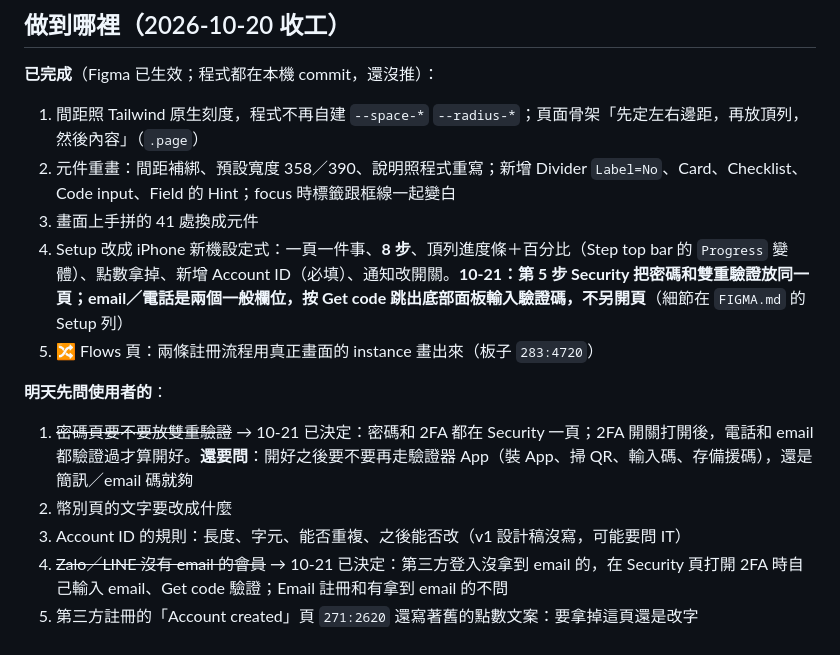
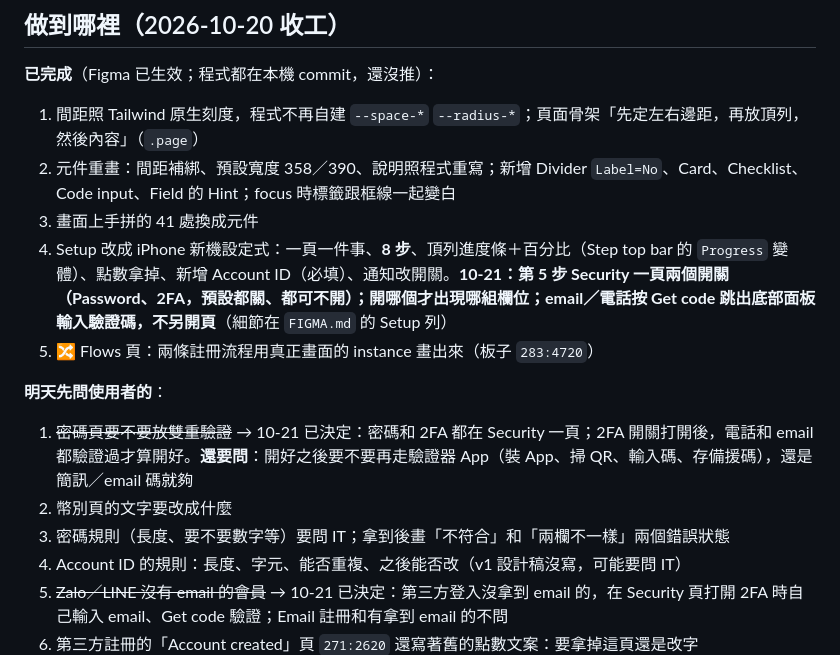
Before and after one commit to bacon927-source/v9bet, a Markdown page: MACHINES.md, the part around the change. Drawn GitHub-style.

Commit message:
Security: separate Password and Two-factor toggles
Both are off by default and both are optional. Each toggle reveals
only its own fields: password fields, or the email/phone fields with
Get code. New state 284:326 (password on, not filled yet).

Co-Authored-By: Claude Opus 5.5 <noreply@anthropic.com>

```diff
--- a/MACHINES.md
+++ b/MACHINES.md
@@ -36,12 +36,13 @@
 1. 間距照 Tailwind 原生刻度，程式不再自建 `--space-*` `--radius-*`；頁面骨架「先定左右邊距，再放頂列，然後內容」（`.page`）
 2. 元件重畫：間距補綁、預設寬度 358／390、說明照程式重寫；新增 Divider `Label=No`、Card、Checklist、Code input、Field 的 Hint；focus 時標籤跟框線一起變白
 3. 畫面上手拼的 41 處換成元件
-4. Setup 改成 iPhone 新機設定式：一頁一件事、**8 步**、頂列進度條＋百分比（Step top bar 的 `Progress` 變體）、點數拿掉、新增 Account ID（必填）、通知改開關。**10-21：第 5 步 Security 把密碼和雙重驗證放同一頁；email／電話是兩個一般欄位，按 Get code 跳出底部面板輸入驗證碼，不另開頁**（細節在 `FIGMA.md` 的 Setup 列）
+4. Setup 改成 iPhone 新機設定式：一頁一件事、**8 步**、頂列進度條＋百分比（Step top bar 的 `Progress` 變體）、點數拿掉、新增 Account ID（必填）、通知改開關。**10-21：第 5 步 Security 一頁兩個開關（Password、2FA，預設都關、都可不開）；開哪個才出現哪組欄位；email／電話按 Get code 跳出底部面板輸入驗證碼，不另開頁**（細節在 `FIGMA.md` 的 Setup 列）
 5. 🔀 Flows 頁：兩條註冊流程用真正畫面的 instance 畫出來（板子 `283:4720`）
 
 **明天先問使用者的**：
 1. ~~密碼頁要不要放雙重驗證~~ → 10-21 已決定：密碼和 2FA 都在 Security 一頁；2FA 開關打開後，電話和 email 都驗證過才算開好。**還要問**：開好之後要不要再走驗證器 App（裝 App、掃 QR、輸入碼、存備援碼），還是簡訊／email 碼就夠
 2. 幣別頁的文字要改成什麼
+10. 密碼規則（長度、要不要數字等）要問 IT；拿到後畫「不符合」和「兩欄不一樣」兩個錯誤狀態
 3. Account ID 的規則：長度、字元、能否重複、之後能否改（v1 設計稿沒寫，可能要問 IT）
 4. ~~Zalo／LINE 沒有 email 的會員~~ → 10-21 已決定：第三方登入沒拿到 email 的，在 Security 頁打開 2FA 時自己輸入 email、Get code 驗證；Email 註冊和有拿到 email 的不問
 8. 第三方註冊的「Account created」頁 `271:2620` 還寫著舊的點數文案：要拿掉這頁還是改字
```
Also changed, not shown: FIGMA.md (+1 -1 lines).
